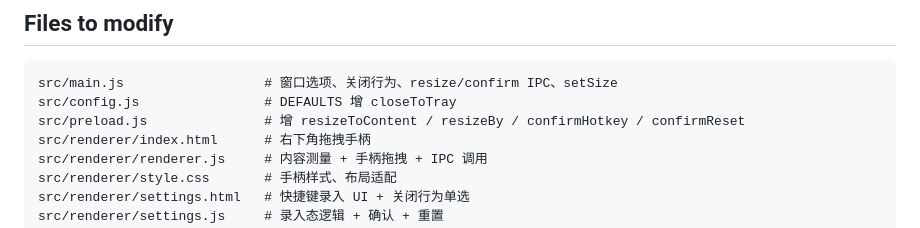
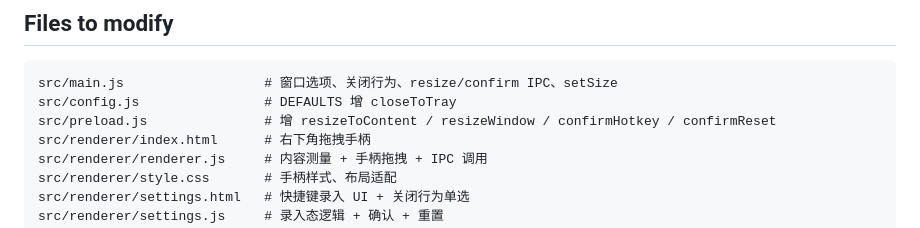
Before and after one commit to Zhuiming-Zhenbai/-, a Markdown page: plans/02-窗口与快捷键增强.md, the part around one of its changes. Drawn GitHub-style.

````diff
--- a/plans/window-tray-hotkey.md
+++ b/plans/02-窗口与快捷键增强.md
@@ -36,7 +36,7 @@
 ```
 src/main.js                  # 窗口选项、关闭行为、resize/confirm IPC、setSize
 src/config.js                # DEFAULTS 增 closeToTray
-src/preload.js               # 增 resizeToContent / resizeBy / confirmHotkey / confirmReset
+src/preload.js               # 增 resizeToContent / resizeWindow / confirmHotkey / confirmReset
 src/renderer/index.html      # 右下角拖拽手柄
 src/renderer/renderer.js     # 内容测量 + 手柄拖拽 + IPC 调用
 src/renderer/style.css       # 手柄样式、布局适配
````
Also changed, not shown: other parts of plans/02-窗口与快捷键增强.md (+1 -1 lines), plans/01-翻译软件MVP.md (renamed from PLAN.md).
